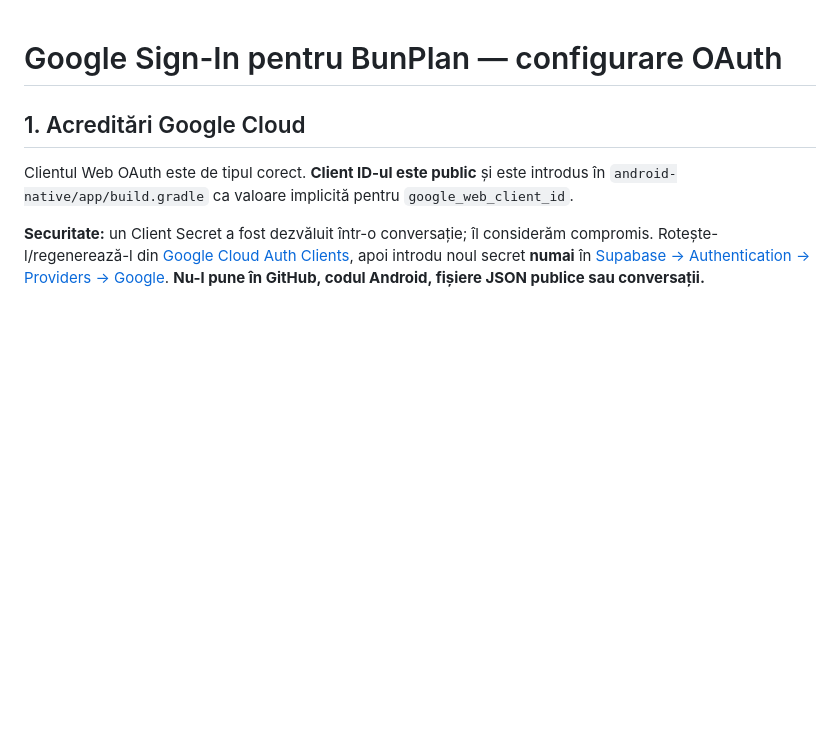
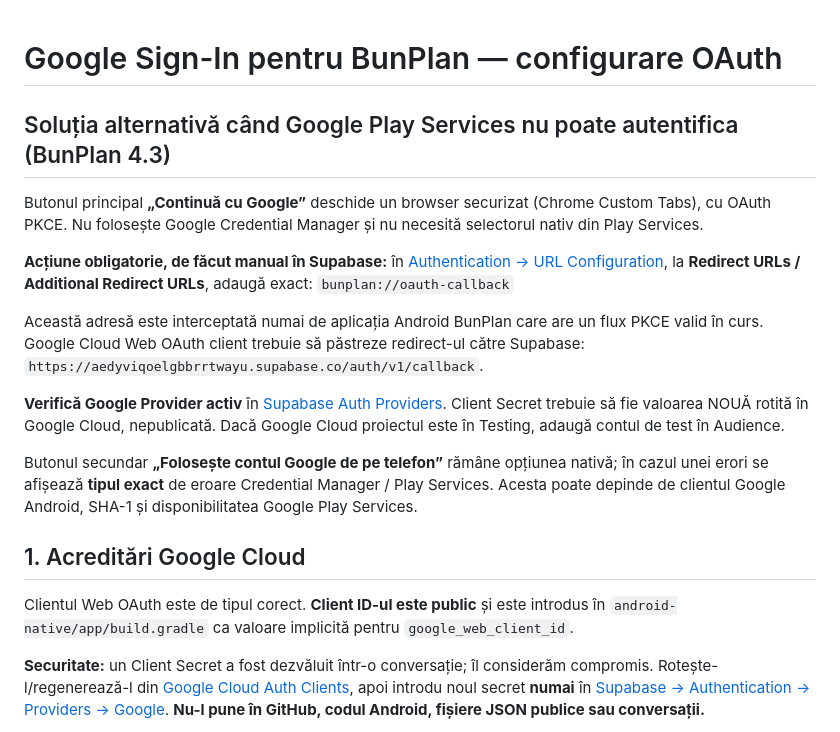
Before and after one commit to birisiu/BunPlan, a Markdown page: GOOGLE_OAUTH_SETUP.md, the part around the change. Rendered like a GitHub page; blank space fills up the shorter version.

Commit message:
docs(auth): BunPlan 4.3 Google PKCE browser fallback requires Supabase custom redirect URL

```diff
--- a/GOOGLE_OAUTH_SETUP.md
+++ b/GOOGLE_OAUTH_SETUP.md
@@ -1,4 +1,18 @@
 # Google Sign-In pentru BunPlan — configurare OAuth
+
+## Soluția alternativă când Google Play Services nu poate autentifica (BunPlan 4.3)
+
+Butonul principal **„Continuă cu Google”** deschide un browser securizat (Chrome Custom Tabs), cu OAuth PKCE. Nu folosește Google Credential Manager și nu necesită selectorul nativ din Play Services.
+
+**Acțiune obligatorie, de făcut manual în Supabase:** în [Authentication → URL Configuration](https://supabase.com/dashboard/project/aedyviqoelgbbrrtwayu/auth/url-configuration), la **Redirect URLs / Additional Redirect URLs**, adaugă exact:
+`bunplan://oauth-callback`
+
+Această adresă este interceptată numai de aplicația Android BunPlan care are un flux PKCE valid în curs. Google Cloud Web OAuth client trebuie să păstreze redirect-ul către Supabase:
+`https://aedyviqoelgbbrrtwayu.supabase.co/auth/v1/callback`.
+
+**Verifică Google Provider activ** în [Supabase Auth Providers](https://supabase.com/dashboard/project/aedyviqoelgbbrrtwayu/auth/providers). Client Secret trebuie să fie valoarea NOUĂ rotită în Google Cloud, nepublicată. Dacă Google Cloud proiectul este în Testing, adaugă contul de test în Audience.
+
+Butonul secundar **„Folosește contul Google de pe telefon”** rămâne opțiunea nativă; în cazul unei erori se afișează **tipul exact** de eroare Credential Manager / Play Services. Acesta poate depinde de clientul Google Android, SHA-1 și disponibilitatea Google Play Services.
 
 ## 1. Acreditări Google Cloud
 
```
